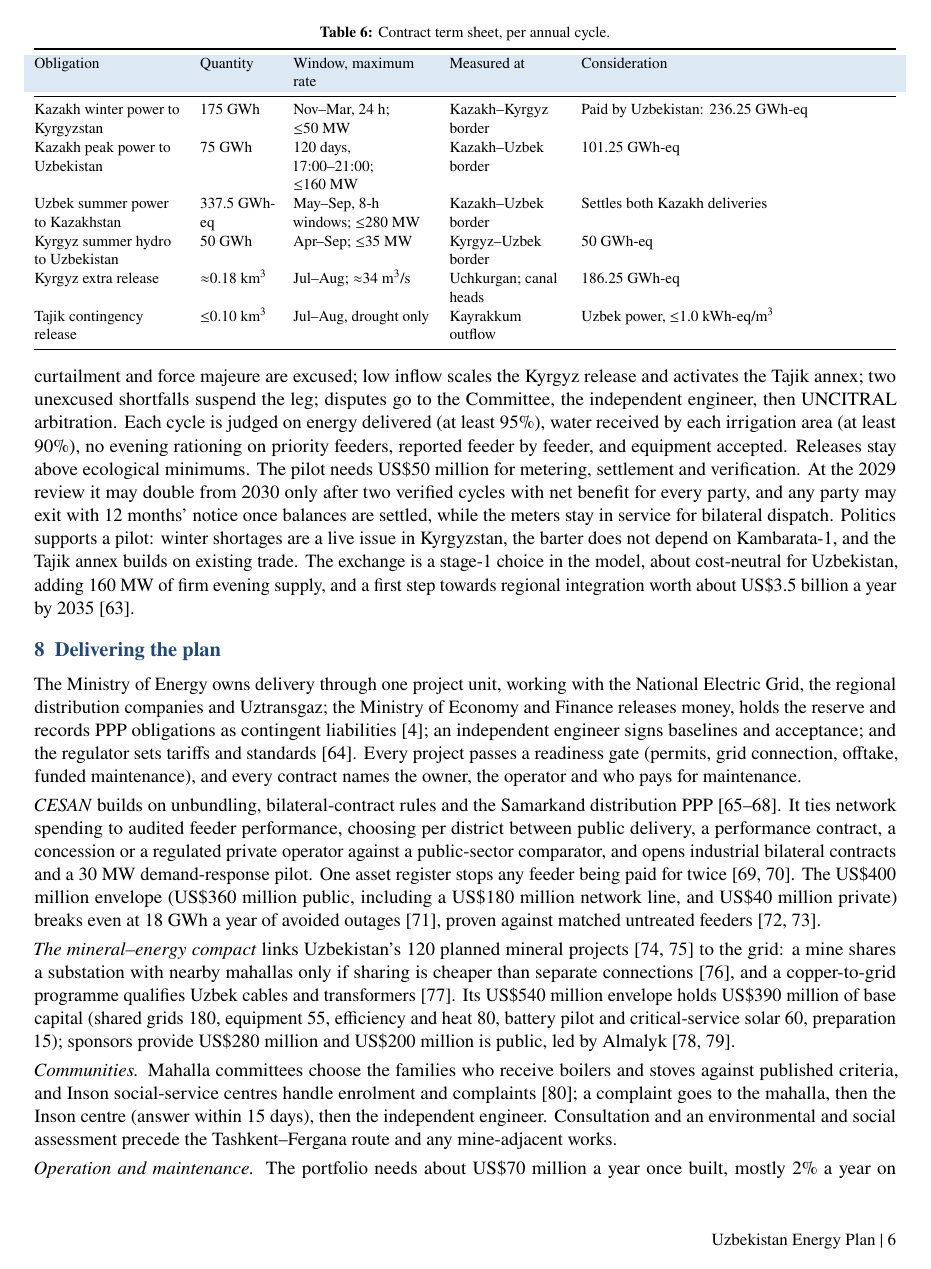
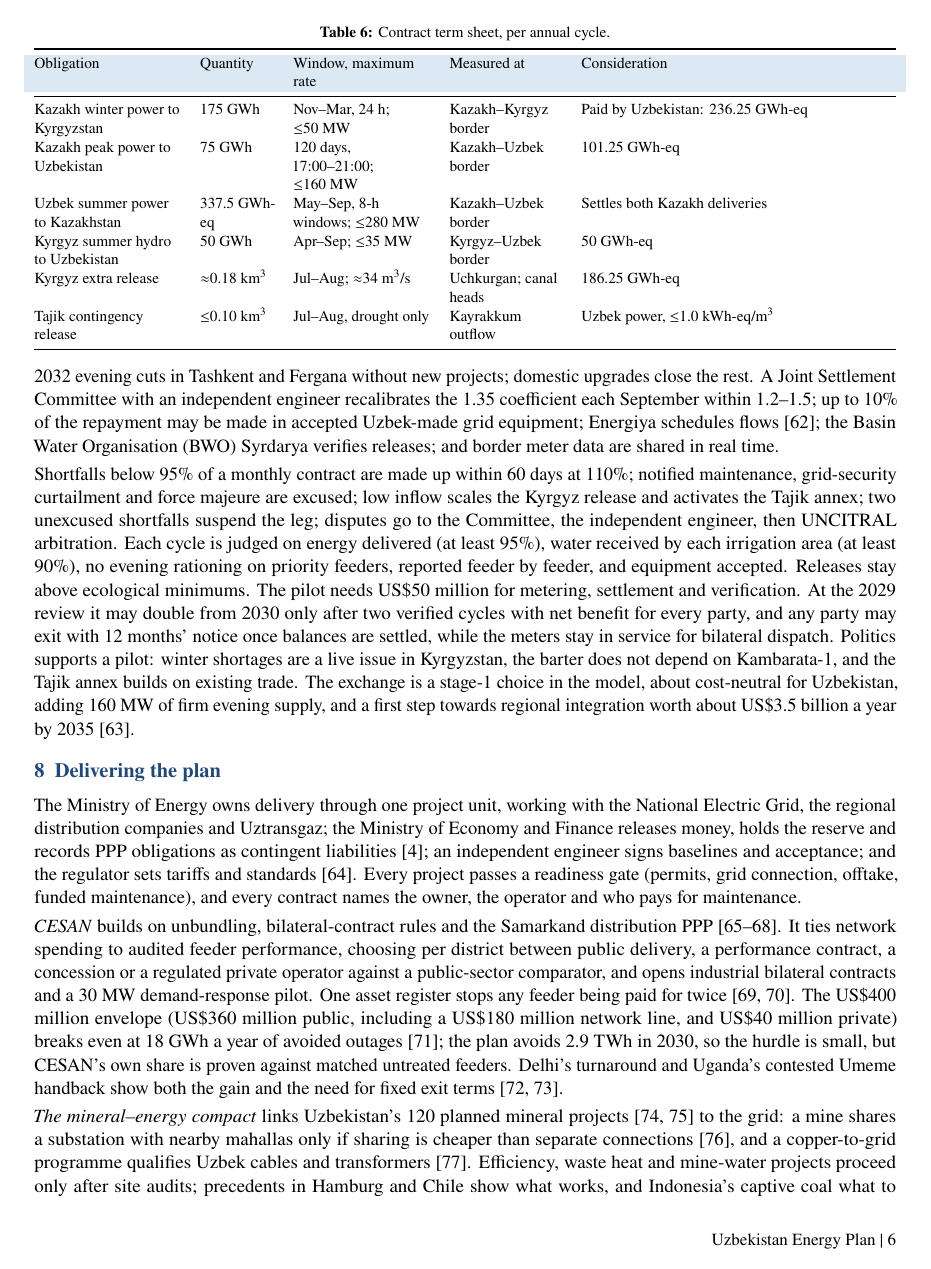
Before and after one commit to deepshika3/oqim-uzbekistan, a LaTeX document (paper/main.tex): page 6 of 10. Compiled offline with pdfLaTeX.

Commit message:
Paper: merge collaborator's wording on the model, CESAN, compact, stress tests and lenders
Co-Authored-By: Claude Opus 5.5 <noreply@anthropic.com>
Claude-Session: https://claude.ai/code/session_01MrMP8ut2oHPVVPkjT2Ti88

```diff
--- a/paper/main.tex
+++ b/paper/main.tex
@@ -308,9 +308,9 @@ Shortfalls below 95\% of a monthly contract are made up within 60 days at 110\%;
 
 The Ministry of Energy owns delivery through one project unit, working with the National Electric Grid, the regional distribution companies and Uztransgaz; the Ministry of Economy and Finance releases money, holds the reserve and records PPP obligations as contingent liabilities \cite{imf-2026}; an independent engineer signs baselines and acceptance; and the regulator sets tariffs and standards \cite{emdra}. Every project passes a readiness gate (permits, grid connection, offtake, funded maintenance), and every contract names the owner, the operator and who pays for maintenance.
 
-\textit{CESAN} builds on unbundling, bilateral-contract rules and the Samarkand distribution PPP \cite{res527,pf202,samarkand-ppp,team-cesan}. It ties network spending to audited feeder performance, choosing per district between public delivery, a performance contract, a concession or a regulated private operator against a public-sector comparator, and opens industrial bilateral contracts and a 30~MW demand-response pilot. One asset register stops any feeder being paid for twice \cite{adb-loan,remit}. The US\$400 million envelope (US\$360 million public, including a US\$180 million network line, and US\$40 million private) breaks even at 18~GWh a year of avoided outages \cite{wb-pad}, proven against matched untreated feeders \cite{tata-delhi,umeme}.
+\textit{CESAN} builds on unbundling, bilateral-contract rules and the Samarkand distribution PPP \cite{res527,pf202,samarkand-ppp,team-cesan}. It ties network spending to audited feeder performance, choosing per district between public delivery, a performance contract, a concession or a regulated private operator against a public-sector comparator, and opens industrial bilateral contracts and a 30~MW demand-response pilot. One asset register stops any feeder being paid for twice \cite{adb-loan,remit}. The US\$400 million envelope (US\$360 million public, including a US\$180 million network line, and US\$40 million private) breaks even at 18~GWh a year of avoided outages \cite{wb-pad}; the plan avoids 2.9~TWh in 2030, so the hurdle is small, but CESAN's own share is proven against matched untreated feeders. Delhi's turnaround and Uganda's contested Umeme handback show both the gain and the need for fixed exit terms \cite{tata-delhi,umeme}.
 
-\textit{The mineral--energy compact} links Uzbekistan's 120 planned mineral projects \cite{pres-minerals,pres-electrical} to the grid: a mine shares a substation with nearby mahallas only if sharing is cheaper than separate connections \cite{columbia-shared}, and a copper-to-grid programme qualifies Uzbek cables and transformers \cite{iea-minerals}. Its US\$540 million envelope holds US\$390 million of base capital (shared grids 180, equipment 55, efficiency and heat 80, battery pilot and critical-service solar 60, preparation 15); sponsors provide US\$280 million and US\$200 million is public, led by Almalyk \cite{ammc,team-minerals}.
+\textit{The mineral--energy compact} links Uzbekistan's 120 planned mineral projects \cite{pres-minerals,pres-electrical} to the grid: a mine shares a substation with nearby mahallas only if sharing is cheaper than separate connections \cite{columbia-shared}, and a copper-to-grid programme qualifies Uzbek cables and transformers \cite{iea-minerals}. Efficiency, waste heat and mine-water projects proceed only after site audits; precedents in Hamburg and Chile show what works, and Indonesia's captive coal what to avoid \cite{aurubis,codelco,iea-asean}. Its US\$540 million envelope holds US\$390 million of base capital (shared grids 180, equipment 55, efficiency and heat 80, battery pilot and critical-service solar 60, preparation 15); sponsors provide US\$280 million and US\$200 million is public, led by Almalyk \cite{ammc,team-minerals}.
 
 \textit{Communities.} Mahalla committees choose the families who receive boilers and stoves against published criteria, and Inson social-service centres handle enrolment and complaints \cite{wb-inson}; a complaint goes to the mahalla, then the Inson centre (answer within 15 days), then the independent engineer. Consultation and an environmental and social assessment precede the Tashkent--Fergana route and any mine-adjacent works.
 
```
Also changed, not shown: paper/main.tex (6 more changed lines).
